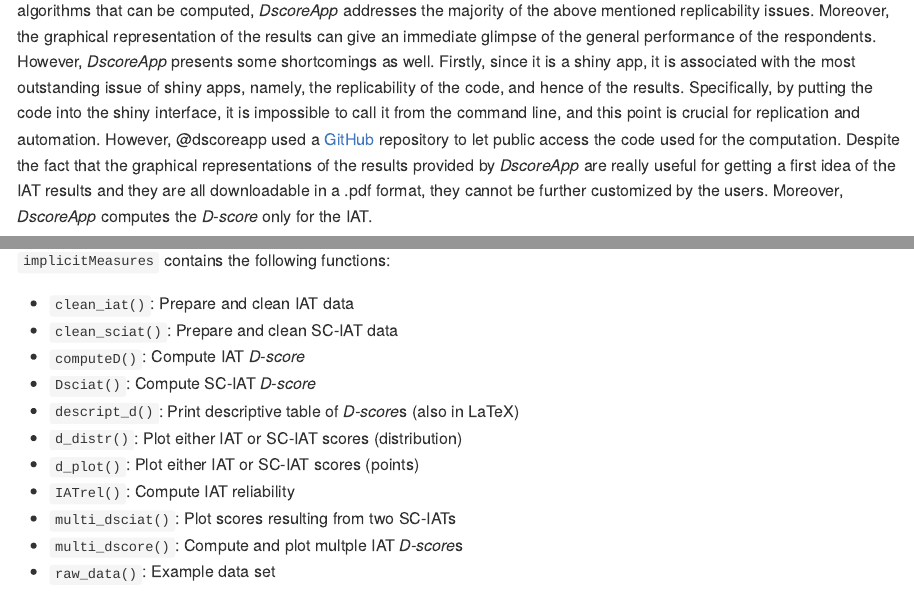
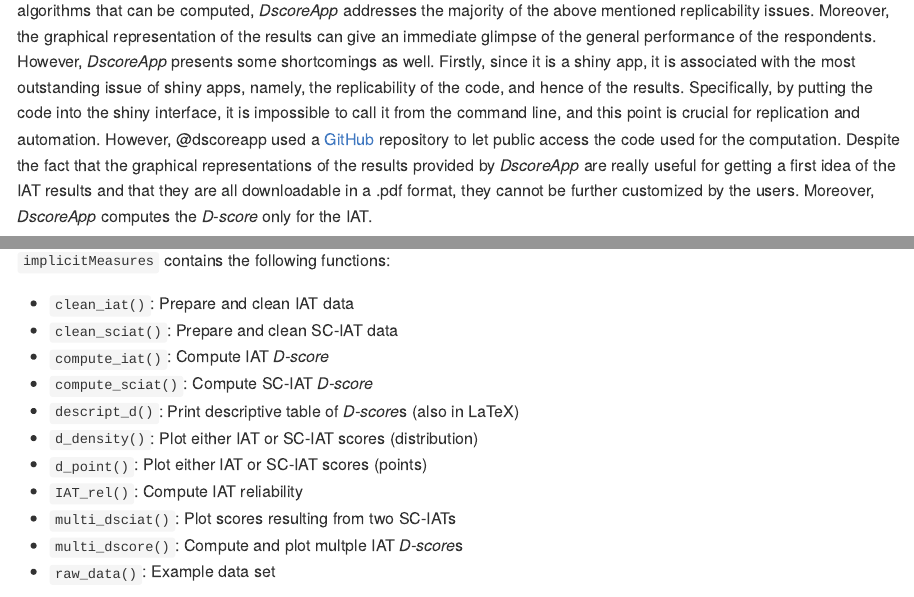
Before and after one commit to OttaviaE/implicitMeasures, an R Markdown document (inst/paper.Rmd): the page in a window 1100 px wide, from 670 px down, and a second part further down, joined at a grey line. The pictures show the output file inst/paper.md that the author committed with the source, drawn offline in the style of GitHub.

Commit message:
Typos + new functions names

```diff
--- a/inst/paper.Rmd
+++ b/inst/paper.Rmd
@@ -39,7 +39,7 @@
 
 Although many R packages exist for computing IAT *D-score* algorithms, no packages exist for scoring the SC-IAT. Additionally, the majority of existing R packages created for the computation of IAT *D-score* algorithms do not provide all the available algorithms. The packages allowing for the computation of multiple *D-score* algorithms either do not offer the chance to compare their results, or do not disambiguate the specific algorithm they are computing, raising reproducibility issues [@ellithorpe2015].
 
-Recently, a Web Application was developed  with `shiny` package [@shiny] for computing the IAT *D-score* [i.e., *DscoreApp*; @dscoreapp]. This app provides an intuitive and easy to use user interface. By giving a detailed explanation of the *D-score* algorithms that can be computed, *DscoreApp* addresses the majority of the above mentioned replicability issues. Moreover, the graphical representation of the results can give an immediate glimpse of the general performance of the respondents. However, *DscoreApp* presents some shortcomings as well. Firstly, since it is a shiny app, it is associated with the most outstanding issue of shiny apps, namely, the replicability of the code, and hence of the results. Specifically, by putting the code into the shiny interface, it is impossible to call it from the command line, and this point is crucial for replication and automation. However, @dscoreapp used a [GitHub](https://github.com/OttaviaE/DscoreApp) repository to let public access the code used for the computation. Despite the fact that the graphical representations of the results provided by *DscoreApp* are really useful for getting a first idea of the IAT results and they are all downloadable in a .pdf format, they cannot be further customized by the users. Moreover, *DscoreApp* computes the *D-score* only for the IAT.
+Recently, a Web Application was developed  with `shiny` package [@shiny] for computing the IAT *D-score* [i.e., *DscoreApp*; @dscoreapp]. This app provides an intuitive and easy to use User Interface. By giving a detailed explanation of the *D-score* algorithms that can be computed, *DscoreApp* addresses the majority of the above mentioned replicability issues. Moreover, the graphical representation of the results can give an immediate glimpse of the general performance of the respondents. However, *DscoreApp* presents some shortcomings as well. Firstly, since it is a shiny app, it is associated with the most outstanding issue of shiny apps, namely, the replicability of the code, and hence of the results. Specifically, by putting the code into the shiny interface, it is impossible to call it from the command line, and this point is crucial for replication and automation. However, @dscoreapp used a [GitHub](https://github.com/OttaviaE/DscoreApp) repository to let public access the code used for the computation. Despite the fact that the graphical representations of the results provided by *DscoreApp* are really useful for getting a first idea of the IAT results and that they are all downloadable in a .pdf format, they cannot be further customized by the users. Moreover, *DscoreApp* computes the *D-score* only for the IAT.
 
 `implicitMeasures` package is an `R` package aimed at overcoming both the shortcomings of the existing `R` packages for the computation of the IAT *D-score* and those of the shiny app *DscoreApp*.
 `implicitMeasures` provides an easy and open source way to clean and score both the IAT and the SC-IAT, to easily compare different IAT *D-score* algorithms, and to provide clear and customizable plots. Plot functions are all based on `ggplot2` [@ggplot2].
@@ -65,12 +65,12 @@
 
 - `clean_iat()`: Prepare and clean IAT data
 - `clean_sciat()`: Prepare and clean SC-IAT data
-- `computeD()`: Compute IAT *D-score*
-- `Dsciat()`: Compute SC-IAT *D-score*
+- `compute_iat()`: Compute IAT *D-score*
+- `compute_sciat()`: Compute SC-IAT *D-score*
 - `descript_d()`: Print descriptive table of *D-score*s (also in LaTeX)
-- `d_distr()`: Plot either IAT or SC-IAT scores (distribution)
-- `d_plot()`: Plot either IAT or SC-IAT scores (points)
-- `IATrel()`: Compute IAT reliability
+- `d_density()`: Plot either IAT or SC-IAT scores (distribution)
+- `d_point()`: Plot either IAT or SC-IAT scores (points)
+- `IAT_rel()`: Compute IAT reliability
 - `multi_dsciat()`: Plot scores resulting from two SC-IATs
 - `multi_dscore()`: Compute and plot multple IAT *D-score*s
 - `raw_data()`: Example data set
```
Also changed, not shown: inst/paper.md.
